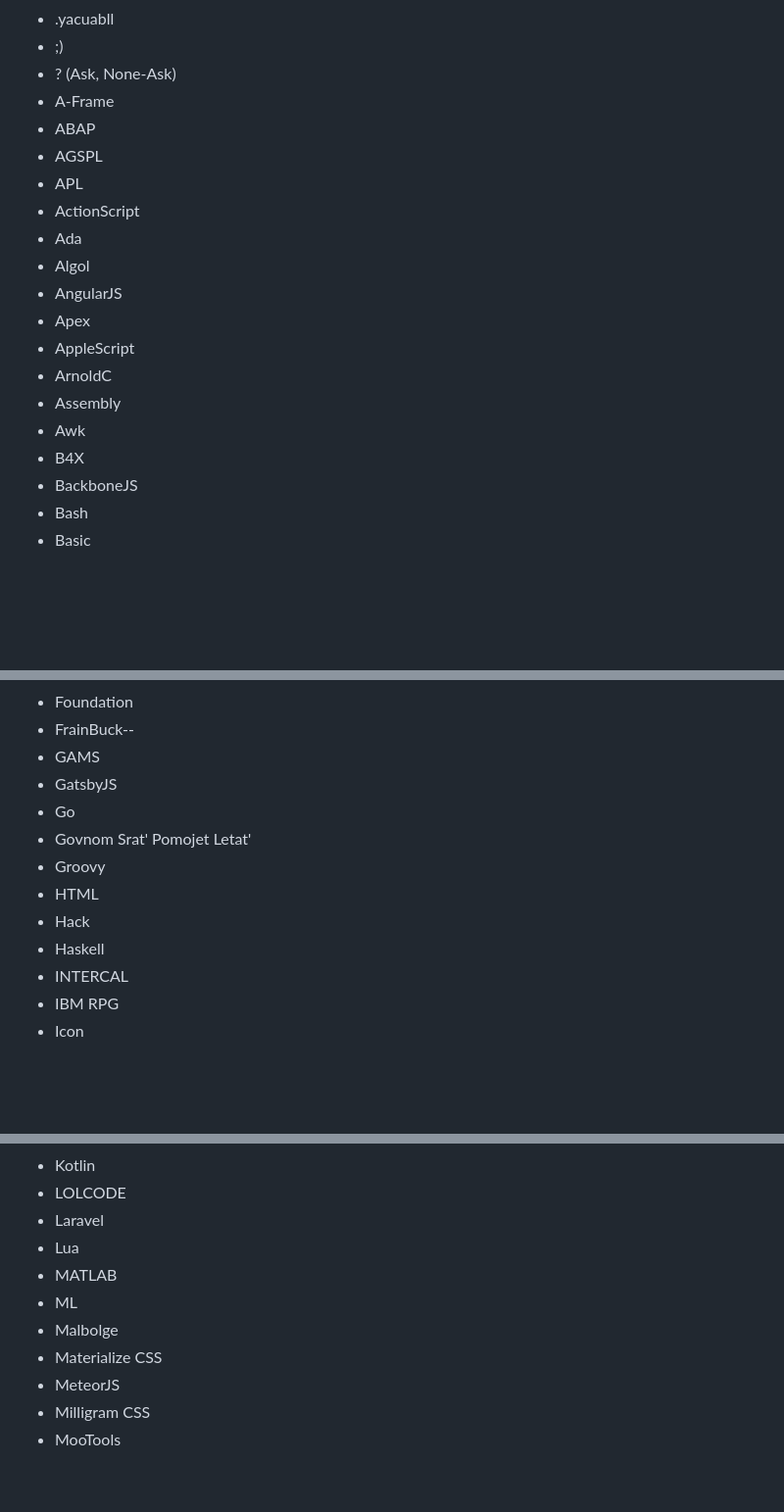
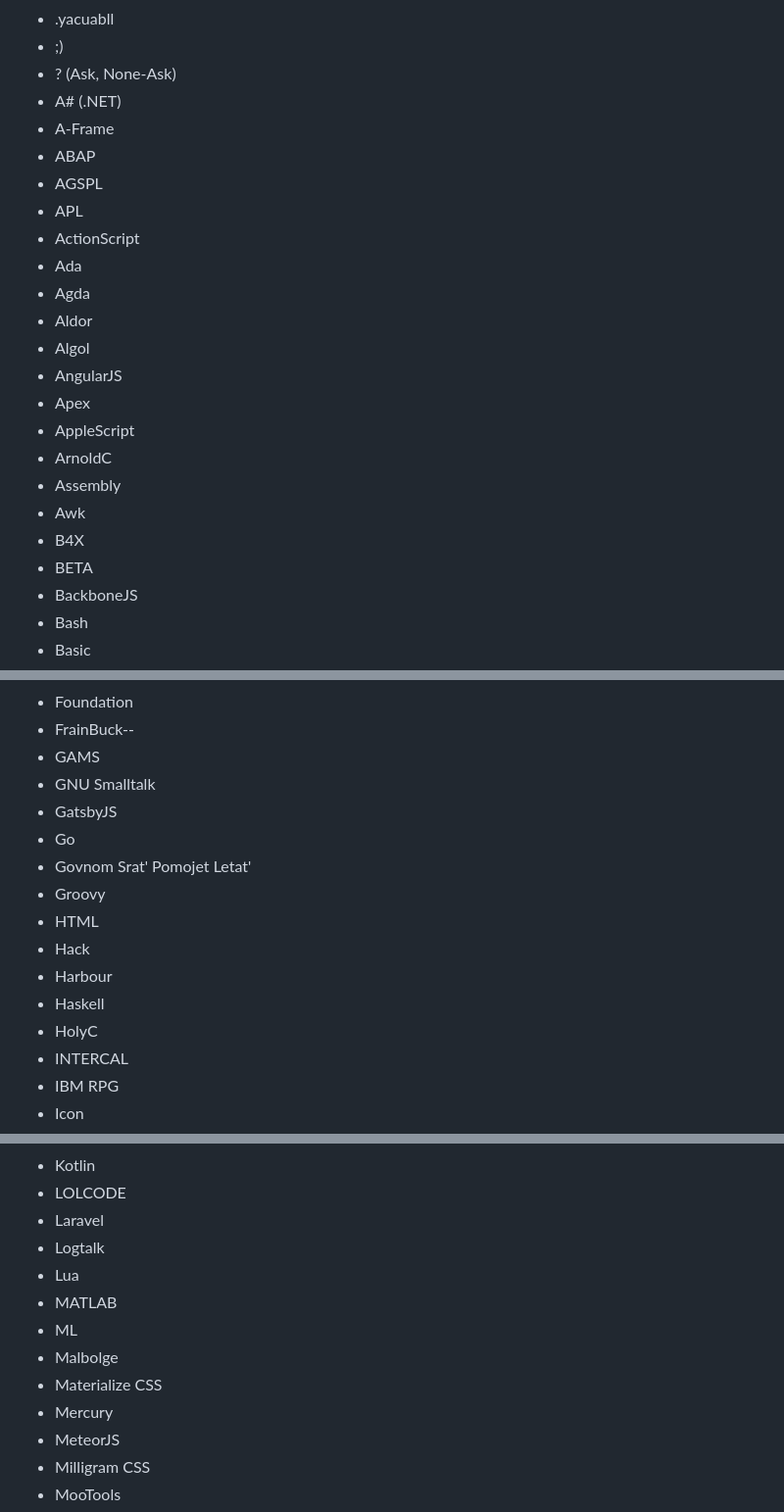
Before and after one commit to AndreyWinz/hello-world-in-every-language, a Markdown page: README.md, 3 parts joined by grey strips. Shown at 98% size. GitHub-like rendering; blank space fills up the shorter version.

Commit message:
Add new programming languages to README

```diff
--- a/README.md
+++ b/README.md
@@ -82,12 +82,15 @@ Examples:
 - .yacuabll
 - ;)
 - ? (Ask, None-Ask)
+- A# (.NET)
 - A-Frame
 - ABAP
 - AGSPL
 - APL
 - ActionScript
 - Ada
+- Agda
+- Aldor
 - Algol
 - AngularJS
 - Apex
@@ -96,6 +99,7 @@ Examples:
 - Assembly
 - Awk
 - B4X
+- BETA
 - BackboneJS
 - Bash
 - Basic
@@ -136,13 +141,16 @@ Examples:
 - Foundation
 - FrainBuck--
 - GAMS
+- GNU Smalltalk
 - GatsbyJS
 - Go
 - Govnom Srat' Pomojet Letat'
 - Groovy
 - HTML
 - Hack
+- Harbour
 - Haskell
+- HolyC
 - INTERCAL
 - IBM RPG
 - Icon
@@ -157,11 +165,13 @@ Examples:
 - Kotlin
 - LOLCODE
 - Laravel
+- Logtalk
 - Lua
 - MATLAB
 - ML
 - Malbolge
 - Materialize CSS
+- Mercury
 - MeteorJS
 - Milligram CSS
 - MooTools
```
Also changed, not shown: other parts of README.md (+2 -0 lines).
